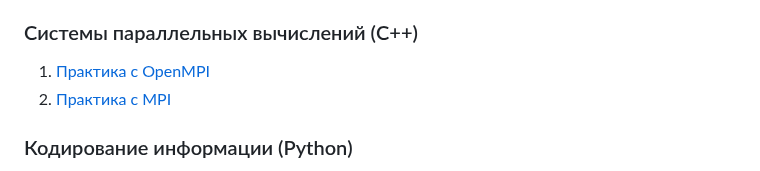
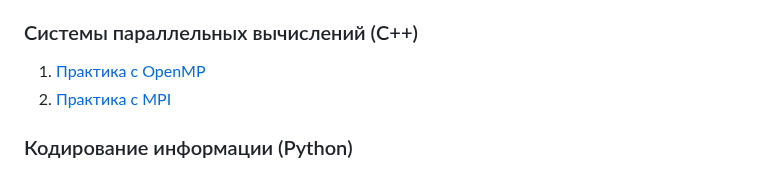
Before and after one commit to iseq1/University, a Markdown page: README.md, the part around the change. GitHub-like rendering.

```diff
--- a/README.md
+++ b/README.md
@@ -15,7 +15,7 @@
   3) [Выделение границ на изображении.](https://github.com/iseq1/University/tree/main/IV%20course/Computer%20Vision/III%20labwork)
   4) [Выделение прямых линий на изображении.](https://github.com/iseq1/University/tree/main/IV%20course/Computer%20Vision/IV%20labwork)
 ### Системы параллельных вычислений (C++)
-  1) [Практика с OpenMPI](https://github.com/iseq1/University/tree/main/IV%20course/Parallel%20computing%20systems/%D0%9F%D1%80%D0%B0%D0%BA%D1%82%D0%B8%D0%BA%D0%B0%20%D1%81%20OpenMP)
+  1) [Практика с OpenMP](https://github.com/iseq1/University/tree/main/IV%20course/Parallel%20computing%20systems/%D0%9F%D1%80%D0%B0%D0%BA%D1%82%D0%B8%D0%BA%D0%B0%20%D1%81%20OpenMP)
   2) [Практика с MPI](https://github.com/iseq1/University/tree/main/IV%20course/Parallel%20computing%20systems/%D0%9F%D1%80%D0%B0%D0%BA%D1%82%D0%B8%D0%BA%D0%B0%20%D1%81%20MPI)
 ### Кодирование информации (Python)
   1) [Реализация кода Хэмминга]()
```
